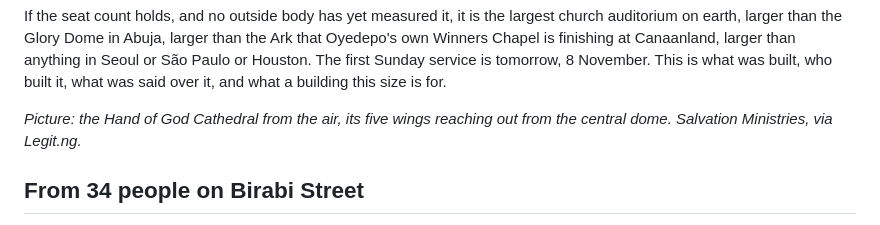
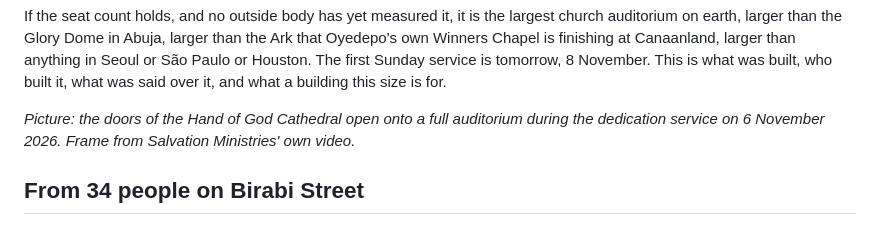
Before and after one commit to efosa5921-ai/GloriousAnchor.com, a Markdown page: articles/2026-11-07-hand-of-god-cathedral-salvation-ministries-port-harcourt.md, the part around the change. Rendered like a GitHub page.

Commit message:
Hand of God draft: picture from the church's own dedication footage
Co-Authored-By: Claude Fable 5.1 <noreply@anthropic.com>
Claude-Session: https://claude.ai/code/session_01LLnHLEPYRDT8FVHNG9nvbz

```diff
--- a/articles/2026-11-07-hand-of-god-cathedral-salvation-ministries-port-harcourt.md
+++ b/articles/2026-11-07-hand-of-god-cathedral-salvation-ministries-port-harcourt.md
@@ -16,7 +16,7 @@ On Friday 6 November 2026, at ten in the morning, Bishop David Oyedepo stood on
 
 If the seat count holds, and no outside body has yet measured it, it is the largest church auditorium on earth, larger than the Glory Dome in Abuja, larger than the Ark that Oyedepo's own Winners Chapel is finishing at Canaanland, larger than anything in Seoul or São Paulo or Houston. The first Sunday service is tomorrow, 8 November. This is what was built, who built it, what was said over it, and what a building this size is for.
 
-*Picture: the Hand of God Cathedral from the air, its five wings reaching out from the central dome. Salvation Ministries, via Legit.ng.*
+*Picture: the doors of the Hand of God Cathedral open onto a full auditorium during the dedication service on 6 November 2026. Frame from Salvation Ministries' own video.*
 
 ## From 34 people on Birabi Street
 
```
Also changed, not shown: articles/images/hand-of-god-cathedral.jpg.
